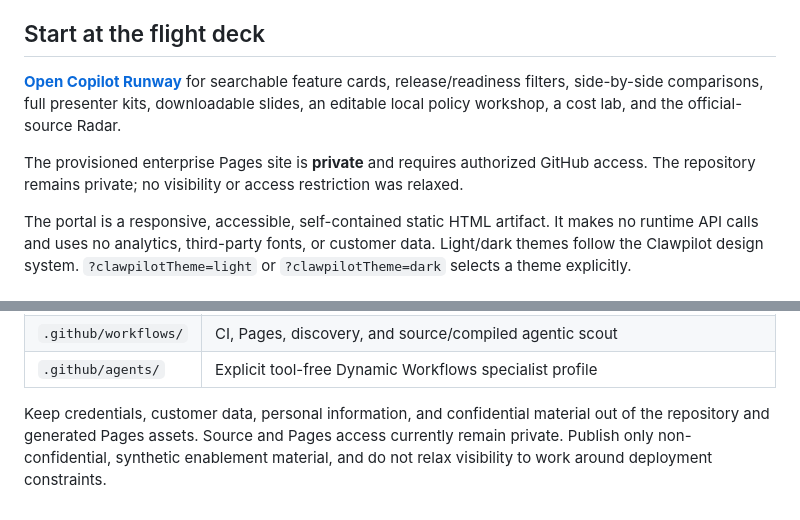
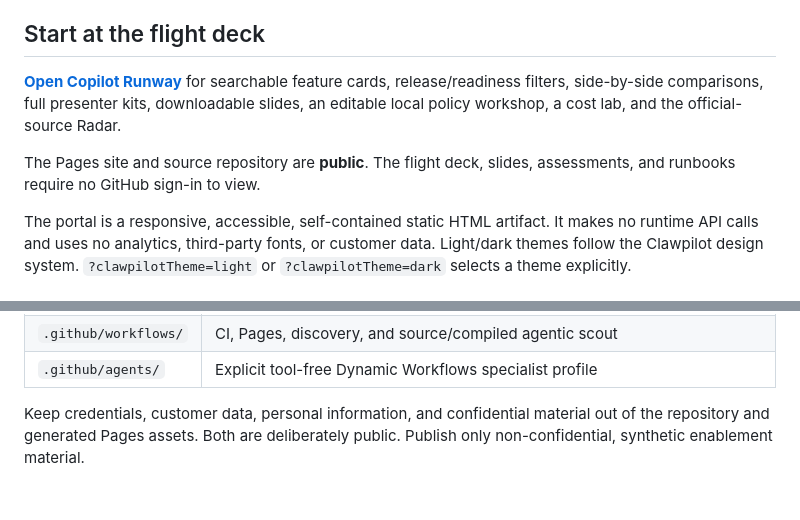
Before and after one commit to aj-enns/copilot-runway, a Markdown page: README.md, 2 parts joined by grey strips. Drawn GitHub-style.

```diff
--- a/README.md
+++ b/README.md
@@ -14,5 +14,5 @@ A runway prepares you for takeoff. Copilot Runway helps architects understand wh
 
-The provisioned enterprise Pages site is **private** and requires authorized GitHub access. The repository remains private; no visibility or access restriction was relaxed.
+The Pages site and source repository are **public**. The flight deck, slides, assessments, and runbooks require no GitHub sign-in to view.
 
 The portal is a responsive, accessible, self-contained static HTML artifact. It makes no runtime API calls and uses no analytics, third-party fonts, or customer data. Light/dark themes follow the Clawpilot design system. `?clawpilotTheme=light` or `?clawpilotTheme=dark` selects a theme explicitly.
 
@@ -117,4 +117,4 @@ The official watchlist is in `catalog/watch.json`; `npm run sources:scan -- --up
 | `.github/workflows/` | CI, Pages, discovery, and source/compiled agentic scout |
 | `.github/agents/` | Explicit tool-free Dynamic Workflows specialist profile |
 
-Keep credentials, customer data, personal information, and confidential material out of the repository and generated Pages assets. Source and Pages access currently remain private. Publish only non-confidential, synthetic enablement material, and do not relax visibility to work around deployment constraints.
+Keep credentials, customer data, personal information, and confidential material out of the repository and generated Pages assets. Both are deliberately public. Publish only non-confidential, synthetic enablement material.
```
Also changed, not shown: other parts of README.md (+1 -1 lines), demos/README.md (+1 -1 lines), docs/automation.md (+1 -1 lines).
